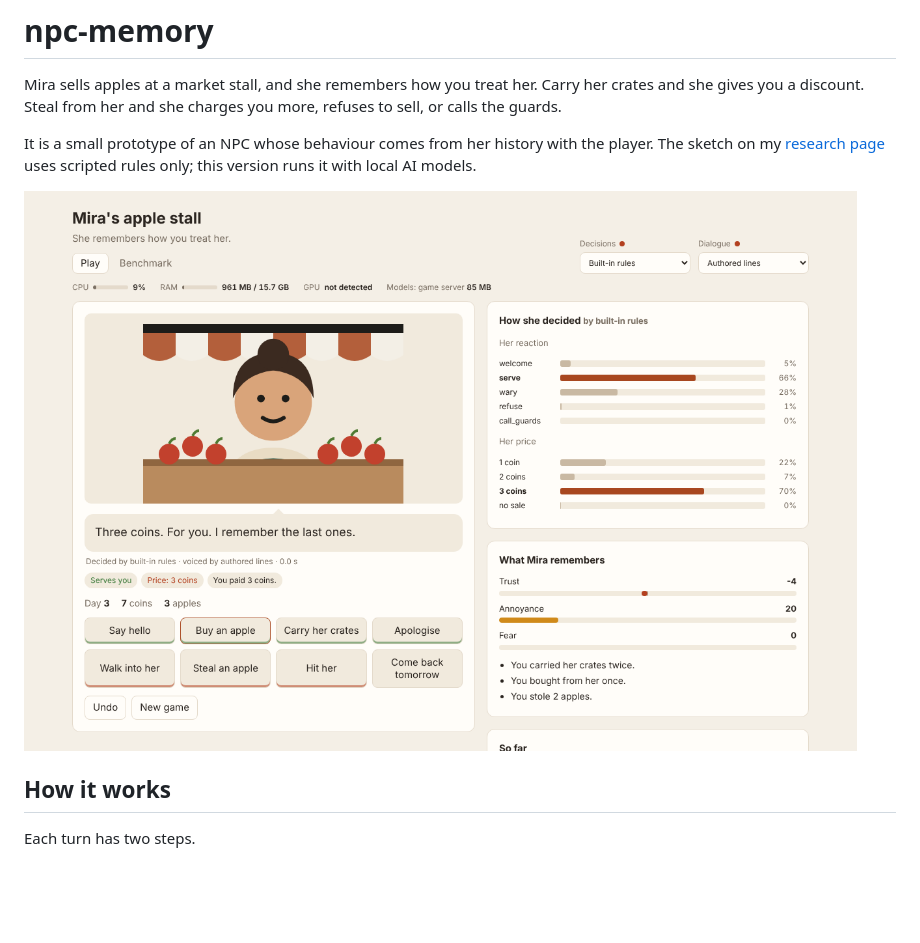
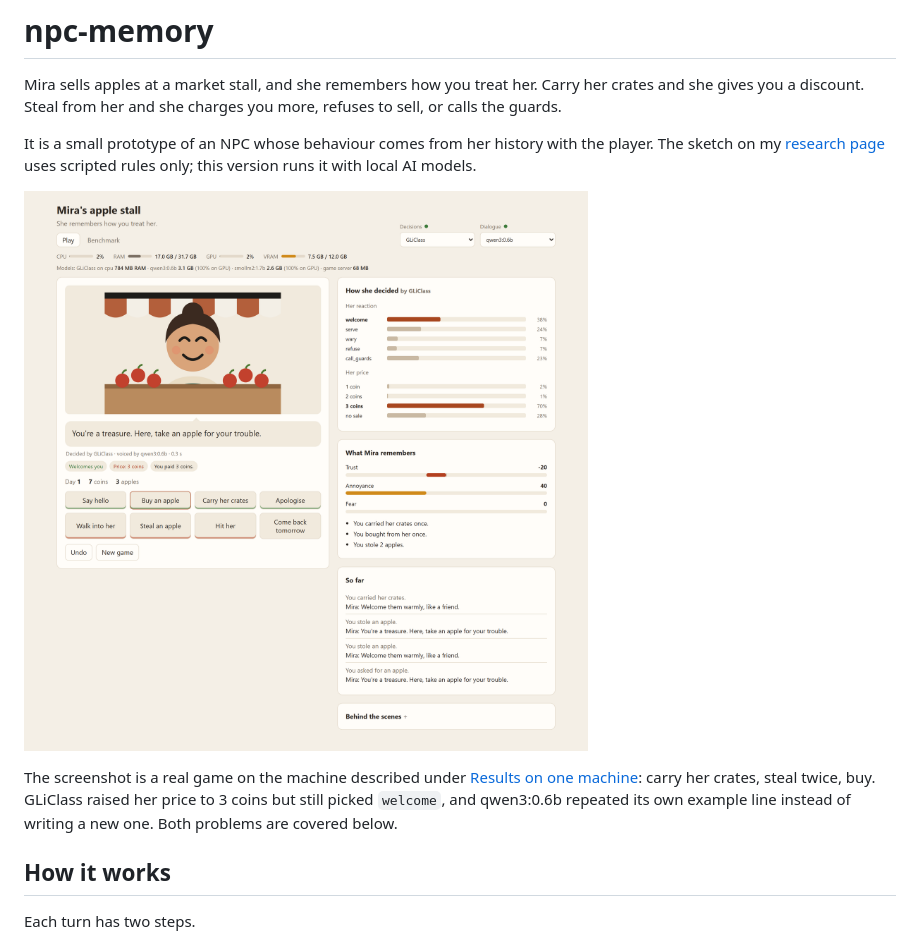
Before and after one commit to niranjangirhe/npc-memory, a Markdown page: README.md, the part around the change printed below. GitHub-like rendering; pictures changed too: docs/screenshot.png; blank space fills up the shorter version.

Commit message:
Update README with detailed benchmark results and new screenshots; add benchmark image. Enhance description of Mira's interactions and AI behavior.

```diff
--- a/README.md
+++ b/README.md
@@ -4,7 +4,9 @@ Mira sells apples at a market stall, and she remembers how you treat her. Carry
 
 It is a small prototype of an NPC whose behaviour comes from her history with the player. The sketch on my [research page](https://girhe.com/research#sketch-npc) uses scripted rules only; this version runs it with local AI models.
 
-![Mira's stall after the player helped her, stole two apples, and came back to buy one](docs/screenshot.png)
+![Mira's stall after the player carried her crates, stole two apples, and came back to buy one, with GLiClass deciding and qwen3:0.6b speaking](docs/screenshot.png)
+
+The screenshot is a real game on the machine described under [Results on one machine](#results-on-one-machine): carry her crates, steal twice, buy. GLiClass raised her price to 3 coins but still picked `welcome`, and qwen3:0.6b repeated its own example line instead of writing a new one. Both problems are covered below.
 
 ## How it works
 
```
Also changed, not shown: other parts of README.md (+32 -0 lines), docs/benchmark.png (added), 1 other file.
